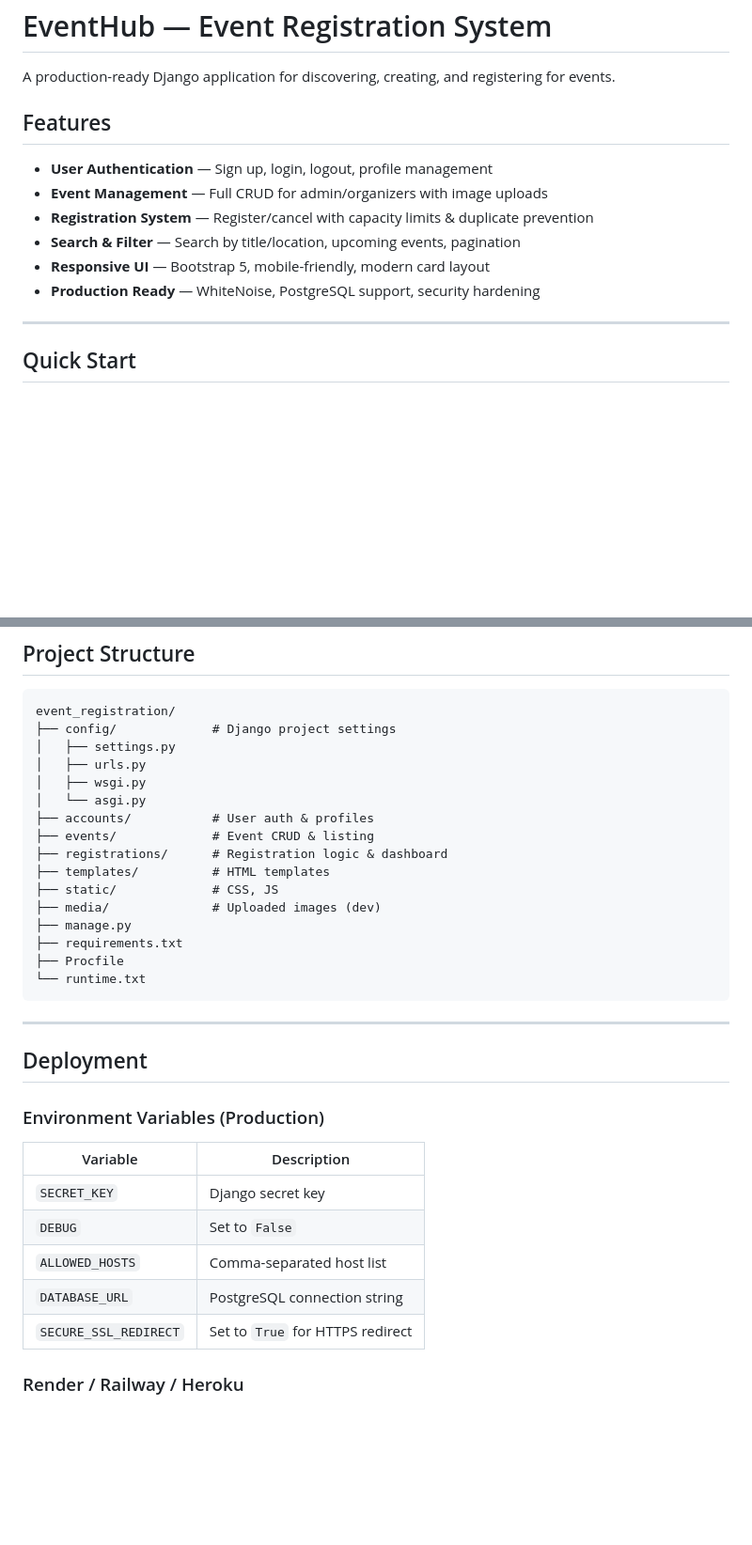
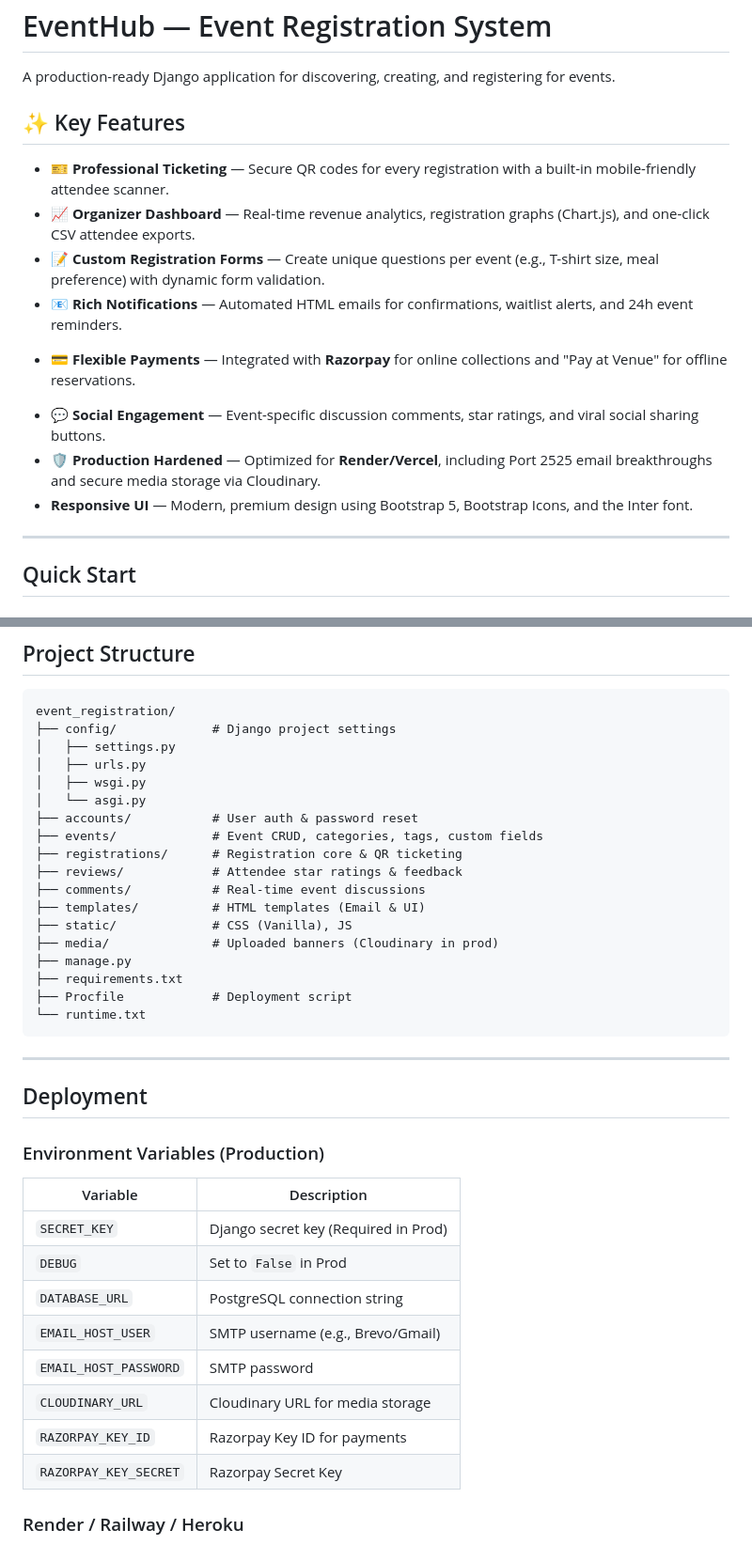
Before and after one commit to veereshawaralli/EVENT-REGISTRATION, a Markdown page: README.md, 2 parts joined by grey strips. Shown at 94% size. Drawn GitHub-style; blank space fills up the shorter version.

Commit message:
Update README with professional features, analytics, and ticketing info

````diff
--- a/README.md
+++ b/README.md
@@ -2,14 +2,16 @@
 
 A production-ready Django application for discovering, creating, and registering for events.
 
-## Features
+## ✨ Key Features
 
-- **User Authentication** — Sign up, login, logout, profile management
-- **Event Management** — Full CRUD for admin/organizers with image uploads
-- **Registration System** — Register/cancel with capacity limits & duplicate prevention
-- **Search & Filter** — Search by title/location, upcoming events, pagination
-- **Responsive UI** — Bootstrap 5, mobile-friendly, modern card layout
-- **Production Ready** — WhiteNoise, PostgreSQL support, security hardening
+- **🎫 Professional Ticketing** — Secure QR codes for every registration with a built-in mobile-friendly attendee scanner.
+- **📈 Organizer Dashboard** — Real-time revenue analytics, registration graphs (Chart.js), and one-click CSV attendee exports.
+- **📝 Custom Registration Forms** — Create unique questions per event (e.g., T-shirt size, meal preference) with dynamic form validation.
+- **📧 Rich Notifications** — Automated HTML emails for confirmations, waitlist alerts, and 24h event reminders.
+* **💳 Flexible Payments** — Integrated with **Razorpay** for online collections and "Pay at Venue" for offline reservations.
+- **💬 Social Engagement** — Event-specific discussion comments, star ratings, and viral social sharing buttons.
+- **🛡️ Production Hardened** — Optimized for **Render/Vercel**, including Port 2525 email breakthroughs and secure media storage via Cloudinary.
+- **Responsive UI** — Modern, premium design using Bootstrap 5, Bootstrap Icons, and the Inter font.
 
 ---
 
@@ -83,15 +85,17 @@ event_registration/
 │   ├── urls.py
 │   ├── wsgi.py
 │   └── asgi.py
-├── accounts/           # User auth & profiles
-├── events/             # Event CRUD & listing
-├── registrations/      # Registration logic & dashboard
-├── templates/          # HTML templates
-├── static/             # CSS, JS
-├── media/              # Uploaded images (dev)
+├── accounts/           # User auth & password reset
+├── events/             # Event CRUD, categories, tags, custom fields
+├── registrations/      # Registration core & QR ticketing
+├── reviews/            # Attendee star ratings & feedback
+├── comments/           # Real-time event discussions
+├── templates/          # HTML templates (Email & UI)
+├── static/             # CSS (Vanilla), JS
+├── media/              # Uploaded banners (Cloudinary in prod)
 ├── manage.py
 ├── requirements.txt
-├── Procfile
+├── Procfile            # Deployment script
 └── runtime.txt
 ```
 
@@ -101,13 +105,16 @@ event_registration/
 
 ### Environment Variables (Production)
 
-| Variable             | Description                          |
-|----------------------|--------------------------------------|
-| `SECRET_KEY`         | Django secret key                    |
-| `DEBUG`              | Set to `False`                       |
-| `ALLOWED_HOSTS`      | Comma-separated host list            |
-| `DATABASE_URL`       | PostgreSQL connection string         |
-| `SECURE_SSL_REDIRECT`| Set to `True` for HTTPS redirect     |
+| Variable             | Description                                      |
+|----------------------|--------------------------------------------------|
+| `SECRET_KEY`         | Django secret key (Required in Prod)             |
+| `DEBUG`              | Set to `False` in Prod                           |
+| `DATABASE_URL`       | PostgreSQL connection string                      |
+| `EMAIL_HOST_USER`    | SMTP username (e.g., Brevo/Gmail)                |
+| `EMAIL_HOST_PASSWORD`| SMTP password                                    |
+| `CLOUDINARY_URL`     | Cloudinary URL for media storage                 |
+| `RAZORPAY_KEY_ID`    | Razorpay Key ID for payments                     |
+| `RAZORPAY_KEY_SECRET`| Razorpay Secret Key                              |
 
 ### Render / Railway / Heroku
 
````
Also changed, not shown: other parts of README.md (+10 -0 lines).
